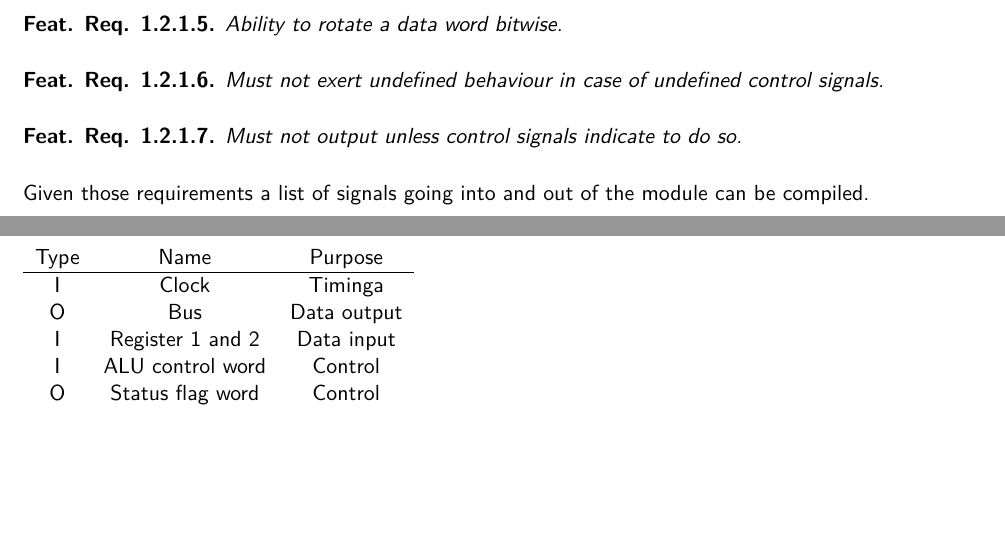
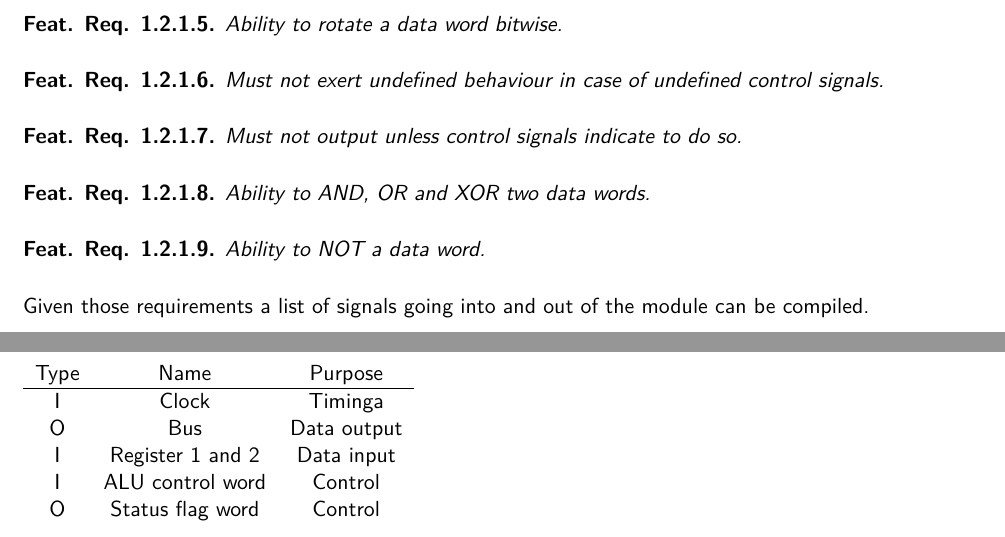
Before and after one commit to strau0106/ma, a LaTeX thesis (paper/main.tex, which reads paper/2-mainpart/architecture/alu.tex): two parts of pages 4 and 5 of 11, joined at a grey line, cut so that both start at the same text, the shorter picture padded with empty space. Compiled offline with XeLaTeX.

Commit message:
feat: Logical Operators for ALU.

```diff
--- a/paper/2-mainpart/architecture/alu.tex
+++ b/paper/2-mainpart/architecture/alu.tex
@@ -48,6 +48,15 @@
   Must not output unless control signals indicate to do so.
 \end{feat-requirement}
 
+\begin{feat-requirement}
+  Ability to AND, OR and XOR two data words.
+\end{feat-requirement}
+
+\begin{feat-requirement}
+  Ability to NOT a data word.
+\end{feat-requirement}
+
+
 Given those requirements a list of signals going into and out of the module can be compiled.
 
 \begin{table}[]
```
Also changed, not shown: 2 other files.
